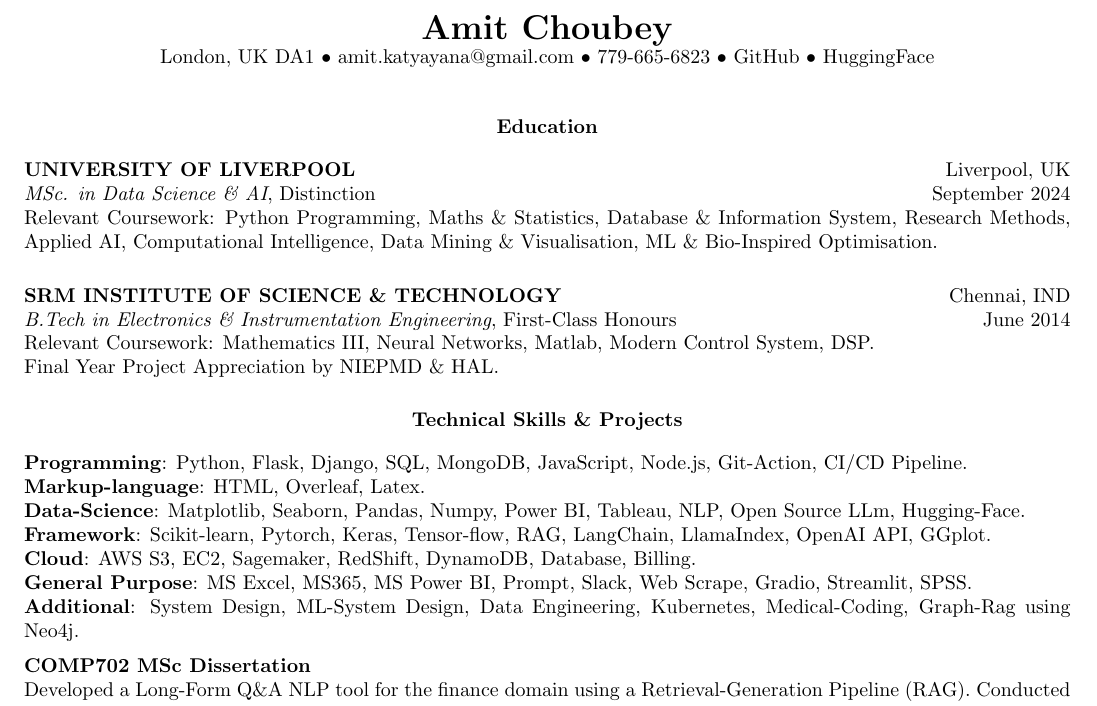
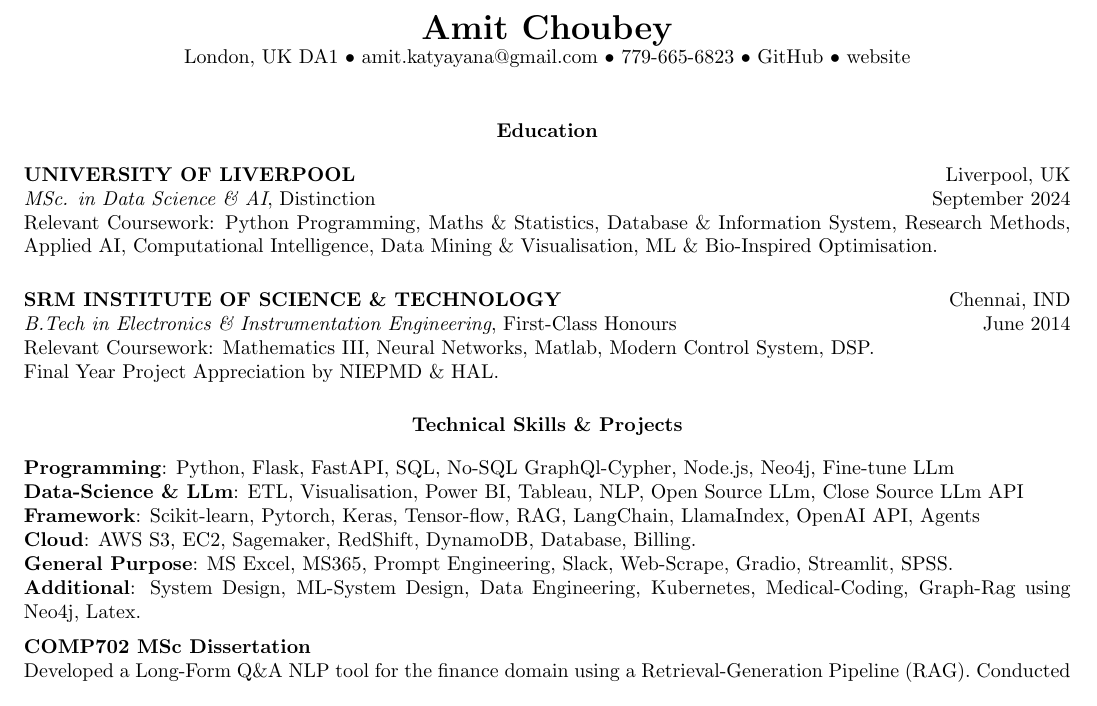
Before and after one commit to amit-chaubey/latex-cv, a LaTeX document (main.tex): part of the page, cut so that both start at the same text. Compiled offline with pdfLaTeX.

Commit message:
Update CV and cleanup old PDF versions

```diff
--- a/main.tex
+++ b/main.tex
@@ -20,7 +20,7 @@
 
 \begin{center}
     {\LARGE \textbf{Amit Choubey}} \\
-    London, UK  DA1 • \href{mailto:amit.katyayana@gmail.com}{amit.katyayana@gmail.com} • 779-665-6823 • \href{https://github.com/amit-chaubey}{GitHub} • \href{ https://huggingface.co/sweatSmile}{HuggingFace}
+    London, UK  DA1 • \href{mailto:amit.katyayana@gmail.com}{amit.katyayana@gmail.com} • 779-665-6823 • \href{https://github.com/amit-chaubey}{GitHub} • \href{https://www.amitkatyayana.com}{website}
 \end{center}
 
 \vspace{0.1cm} % Reduced vertical space here
@@ -40,13 +40,12 @@ Final Year Project Appreciation by NIEPMD \& HAL.
 
 \section*{Technical Skills \& Projects}
 
-\textbf{Programming}: Python, Flask, Django, SQL, MongoDB, JavaScript, Node.js, Git-Action, CI/CD Pipeline.\\
-\textbf{Markup-language}: HTML, Overleaf, Latex.\\
-\textbf{Data-Science}: Matplotlib, Seaborn, Pandas, Numpy, Power BI, Tableau, NLP, Open Source LLm, Hugging-Face.\\
-\textbf{Framework}: Scikit-learn, Pytorch, Keras, Tensor-flow, RAG, LangChain, LlamaIndex, OpenAI API, GGplot.\\
+\textbf{Programming}: Python, Flask, FastAPI, SQL, No-SQL GraphQl-Cypher, Node.js, Neo4j, Fine-tune LLm\\
+\textbf{Data-Science \& LLm}: ETL, Visualisation, Power BI, Tableau, NLP, Open Source LLm, Close Source LLm API\\
+\textbf{Framework}: Scikit-learn, Pytorch, Keras, Tensor-flow, RAG, LangChain, LlamaIndex, OpenAI API, Agents\\
 \textbf{Cloud}: AWS S3, EC2, Sagemaker, RedShift, DynamoDB, Database, Billing.\\
-\textbf{General Purpose}: MS Excel, MS365, MS Power BI, Prompt, Slack, Web Scrape, Gradio, Streamlit, SPSS.\\
-\textbf{Additional}: System Design, ML-System Design, Data Engineering, Kubernetes, Medical-Coding, Graph-Rag using Neo4j.
+\textbf{General Purpose}: MS Excel, MS365, Prompt Engineering, Slack, Web-Scrape, Gradio, Streamlit, SPSS.\\
+\textbf{Additional}: System Design, ML-System Design, Data Engineering, Kubernetes, Medical-Coding, Graph-Rag using Neo4j, Latex.
 \vspace{0.2cm}
 
 \textbf{COMP702 MSc Dissertation} \\
```
Also changed, not shown: cv_latest.pdf (added).
